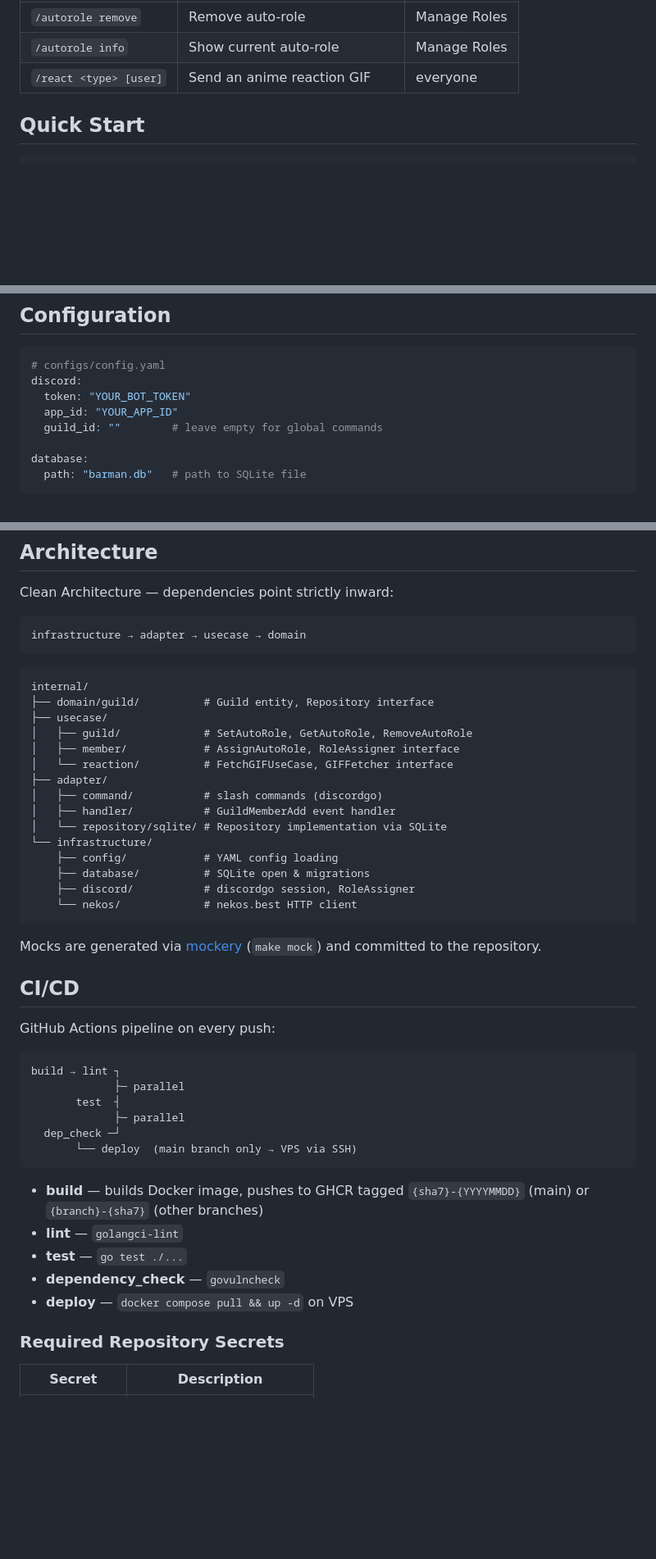
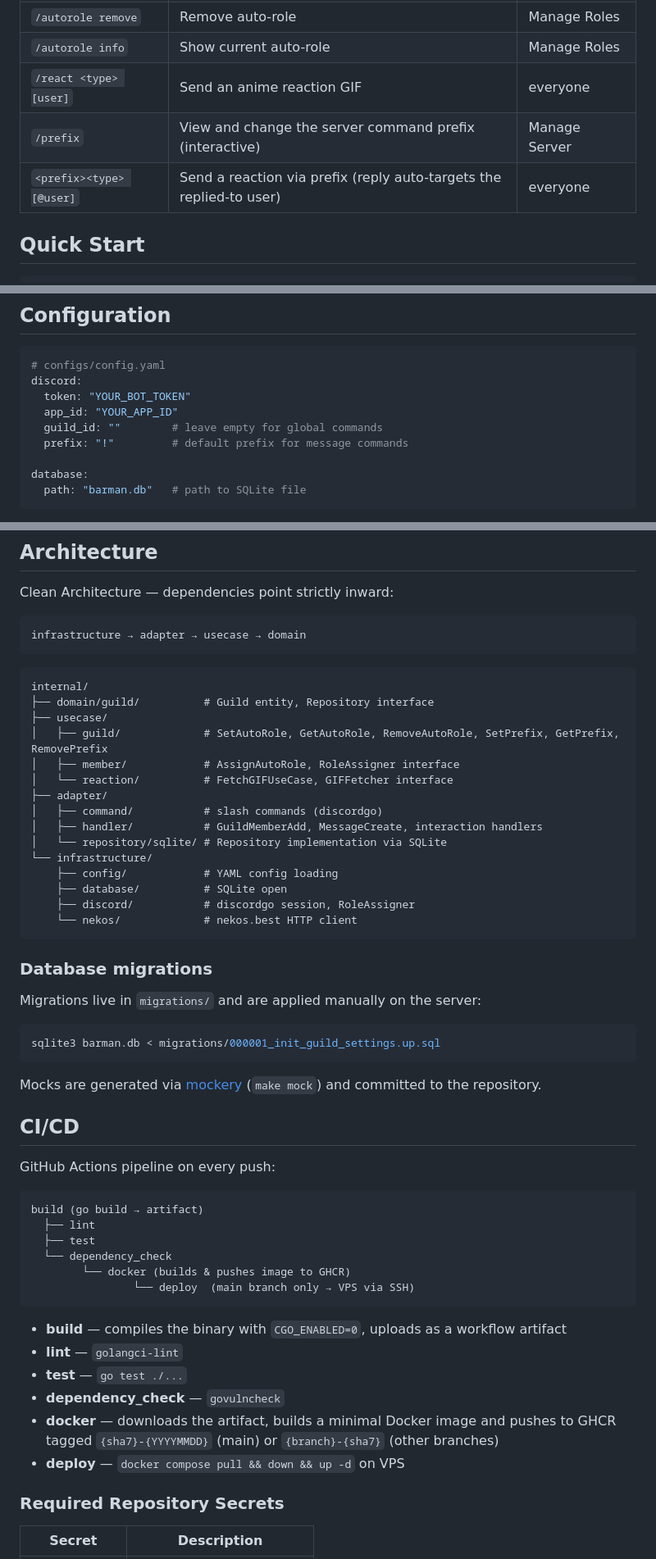
Before and after one commit to ak1m1tsu/barman, a Markdown page: README.md, 3 parts joined by grey strips. Shown at 82% size. Drawn GitHub-style; blank space fills up the shorter version.

````diff
--- a/README.md
+++ b/README.md
@@ -15,6 +15,8 @@ Discord bot written in Go using Clean Architecture. Manages auto-role assignment
 | `/autorole remove` | Remove auto-role | Manage Roles |
 | `/autorole info` | Show current auto-role | Manage Roles |
 | `/react <type> [user]` | Send an anime reaction GIF | everyone |
+| `/prefix` | View and change the server command prefix (interactive) | Manage Server |
+| `<prefix><type> [@user]` | Send a reaction via prefix (reply auto-targets the replied-to user) | everyone |
 
 ## Quick Start
 
@@ -39,6 +41,7 @@ discord:
   token: "YOUR_BOT_TOKEN"
   app_id: "YOUR_APP_ID"
   guild_id: ""        # leave empty for global commands
+  prefix: "!"         # default prefix for message commands
 
 database:
   path: "barman.db"   # path to SQLite file
@@ -68,18 +71,26 @@ infrastructure → adapter → usecase → domain
 internal/
 ├── domain/guild/          # Guild entity, Repository interface
 ├── usecase/
-│   ├── guild/             # SetAutoRole, GetAutoRole, RemoveAutoRole
+│   ├── guild/             # SetAutoRole, GetAutoRole, RemoveAutoRole, SetPrefix, GetPrefix, RemovePrefix
 │   ├── member/            # AssignAutoRole, RoleAssigner interface
 │   └── reaction/          # FetchGIFUseCase, GIFFetcher interface
 ├── adapter/
 │   ├── command/           # slash commands (discordgo)
-│   ├── handler/           # GuildMemberAdd event handler
+│   ├── handler/           # GuildMemberAdd, MessageCreate, interaction handlers
 │   └── repository/sqlite/ # Repository implementation via SQLite
 └── infrastructure/
     ├── config/            # YAML config loading
-    ├── database/          # SQLite open & migrations
+    ├── database/          # SQLite open
     ├── discord/           # discordgo session, RoleAssigner
     └── nekos/             # nekos.best HTTP client
+```
+
+### Database migrations
+
+Migrations live in `migrations/` and are applied manually on the server:
+
+```bash
+sqlite3 barman.db < migrations/000001_init_guild_settings.up.sql
 ```
 
 Mocks are generated via [mockery](https://github.com/vektra/mockery) (`make mock`) and committed to the repository.
@@ -89,19 +100,20 @@ Mocks are generated via [mockery](https://github.com/vektra/mockery) (`make mock
 GitHub Actions pipeline on every push:
 
 ```
-build → lint ┐
-             ├─ parallel
-       test  ┤
-             ├─ parallel
-  dep_check ─┘
-       └── deploy  (main branch only → VPS via SSH)
+build (go build → artifact)
+  ├── lint
+  ├── test
+  └── dependency_check
+        └── docker (builds & pushes image to GHCR)
+                └── deploy  (main branch only → VPS via SSH)
 ```
 
-- **build** — builds Docker image, pushes to GHCR tagged `{sha7}-{YYYYMMDD}` (main) or `{branch}-{sha7}` (other branches)
+- **build** — compiles the binary with `CGO_ENABLED=0`, uploads as a workflow artifact
 - **lint** — `golangci-lint`
 - **test** — `go test ./...`
 - **dependency_check** — `govulncheck`
-- **deploy** — `docker compose pull && up -d` on VPS
+- **docker** — downloads the artifact, builds a minimal Docker image and pushes to GHCR tagged `{sha7}-{YYYYMMDD}` (main) or `{branch}-{sha7}` (other branches)
+- **deploy** — `docker compose pull && down && up -d` on VPS
 
 ### Required Repository Secrets
 
````
Also changed, not shown: README.ru.md (+26 -12 lines).
